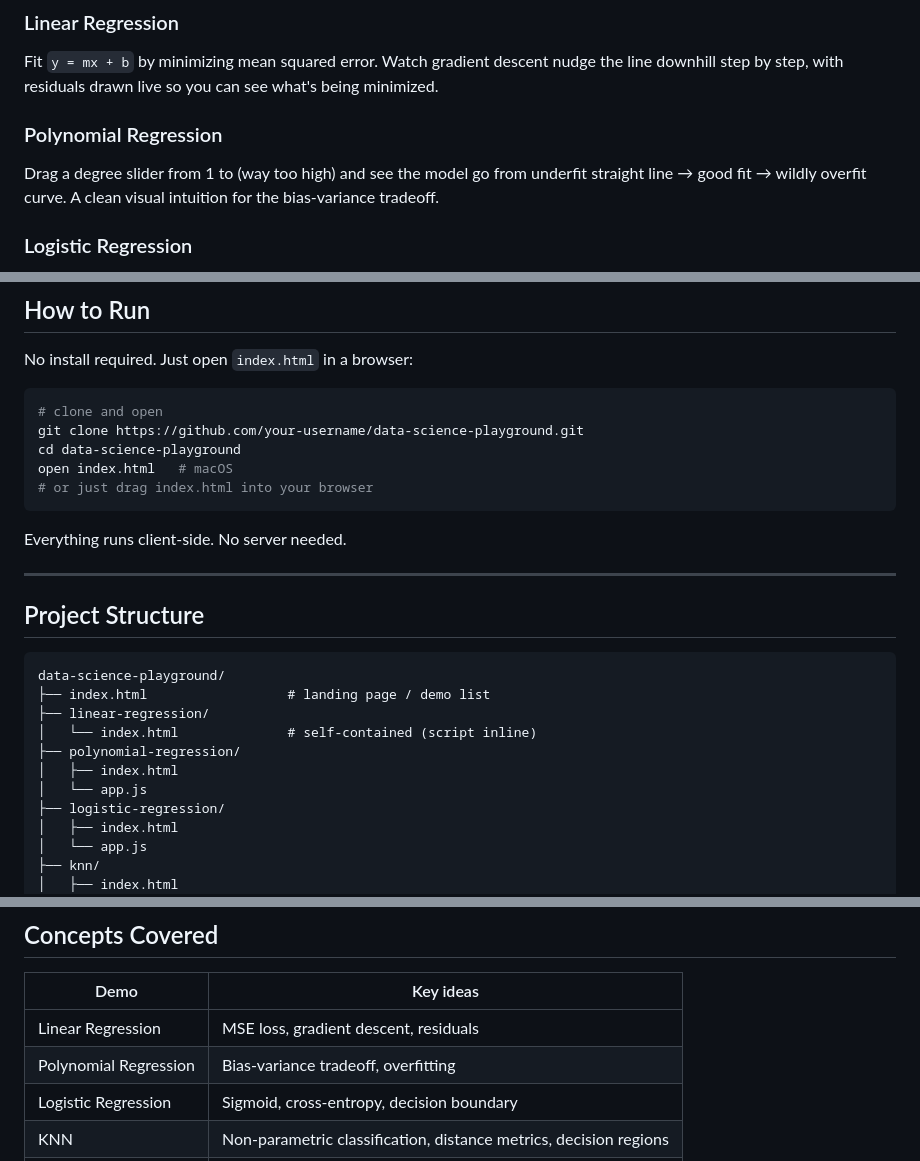
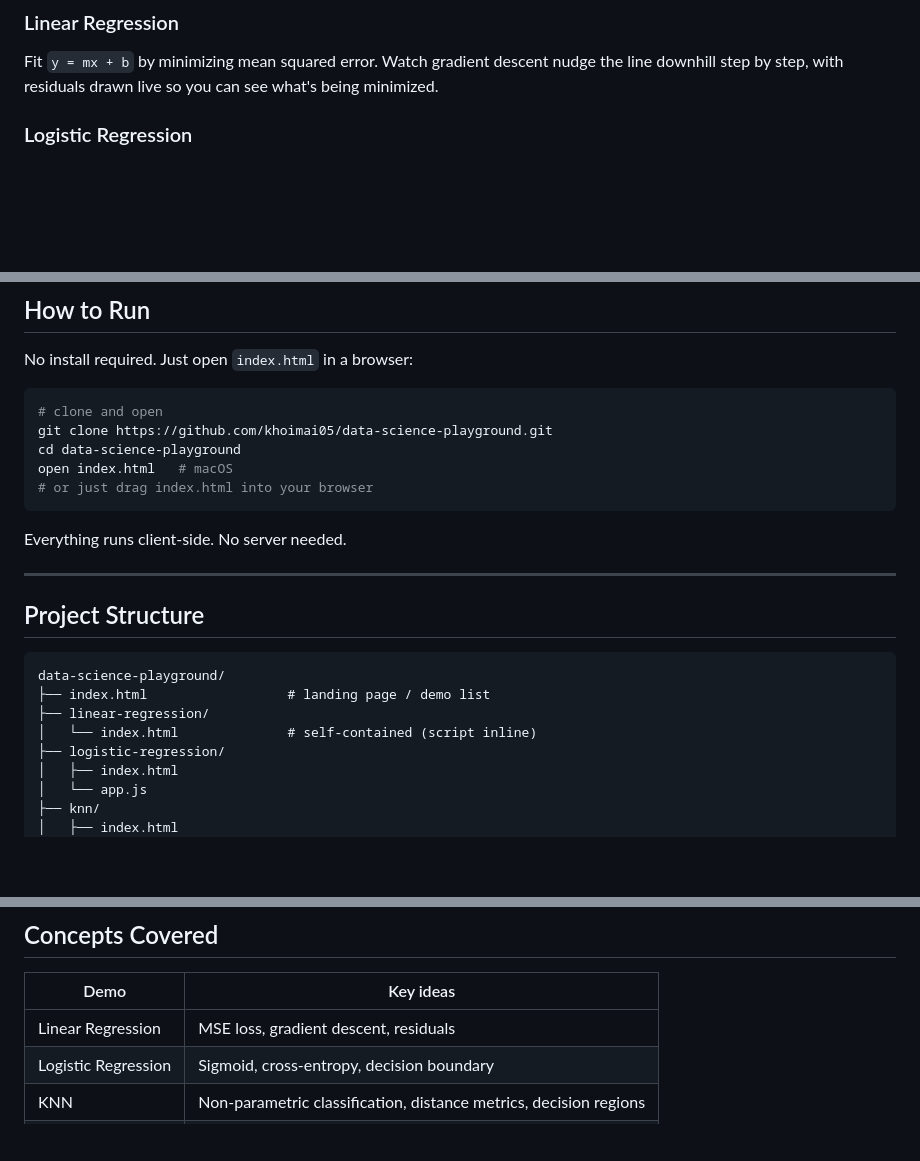
Before and after one commit to khoimai05/Data-Science-Playground, a Markdown page: README.md, 3 parts joined by grey strips. Rendered like a GitHub page; blank space fills up the shorter version.

Commit message:
Update README to remove polynomial regression
Removed polynomial regression section and updated repository link.

````diff
--- a/README.md
+++ b/README.md
@@ -11,8 +11,6 @@ Interactive, browser-based visualizations of core machine learning algorithms
 ### Linear Regression
 Fit `y = mx + b` by minimizing mean squared error. Watch gradient descent nudge the line downhill step by step, with residuals drawn live so you can see what's being minimized.
 
-### Polynomial Regression
-Drag a degree slider from 1 to (way too high) and see the model go from underfit straight line → good fit → wildly overfit curve. A clean visual intuition for the bias-variance tradeoff.
 
 ### Logistic Regression
 Binary classification via sigmoid + cross-entropy loss. Drop blue (class 0) and red (class 1) points, hit fit, and watch the decision boundary converge with gradient descent — no closed form, pure iteration.
@@ -34,7 +32,7 @@ No install required. Just open `index.html` in a browser:
 
 ```bash
 # clone and open
-git clone https://github.com/your-username/data-science-playground.git
+git clone https://github.com/khoimai05/data-science-playground.git
 cd data-science-playground
 open index.html   # macOS
 # or just drag index.html into your browser
@@ -51,9 +49,6 @@ data-science-playground/
 ├── index.html                  # landing page / demo list
 ├── linear-regression/
 │   └── index.html              # self-contained (script inline)
-├── polynomial-regression/
-│   ├── index.html
-│   └── app.js
 ├── logistic-regression/
 │   ├── index.html
 │   └── app.js
@@ -84,7 +79,6 @@ data-science-playground/
 | Demo | Key ideas |
 |---|---|
 | Linear Regression | MSE loss, gradient descent, residuals |
-| Polynomial Regression | Bias-variance tradeoff, overfitting |
 | Logistic Regression | Sigmoid, cross-entropy, decision boundary |
 | KNN | Non-parametric classification, distance metrics, decision regions |
 | K-Means | Unsupervised clustering, k-means++, WCSS, convergence |
````
